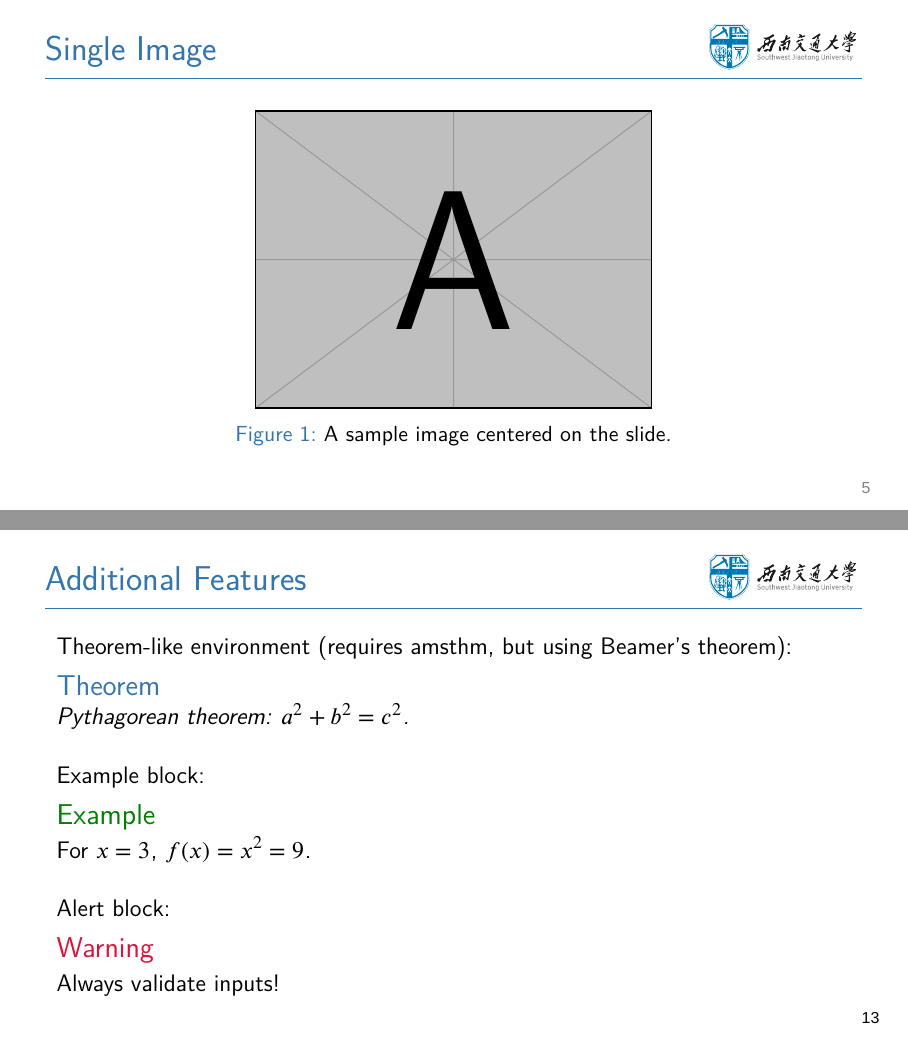
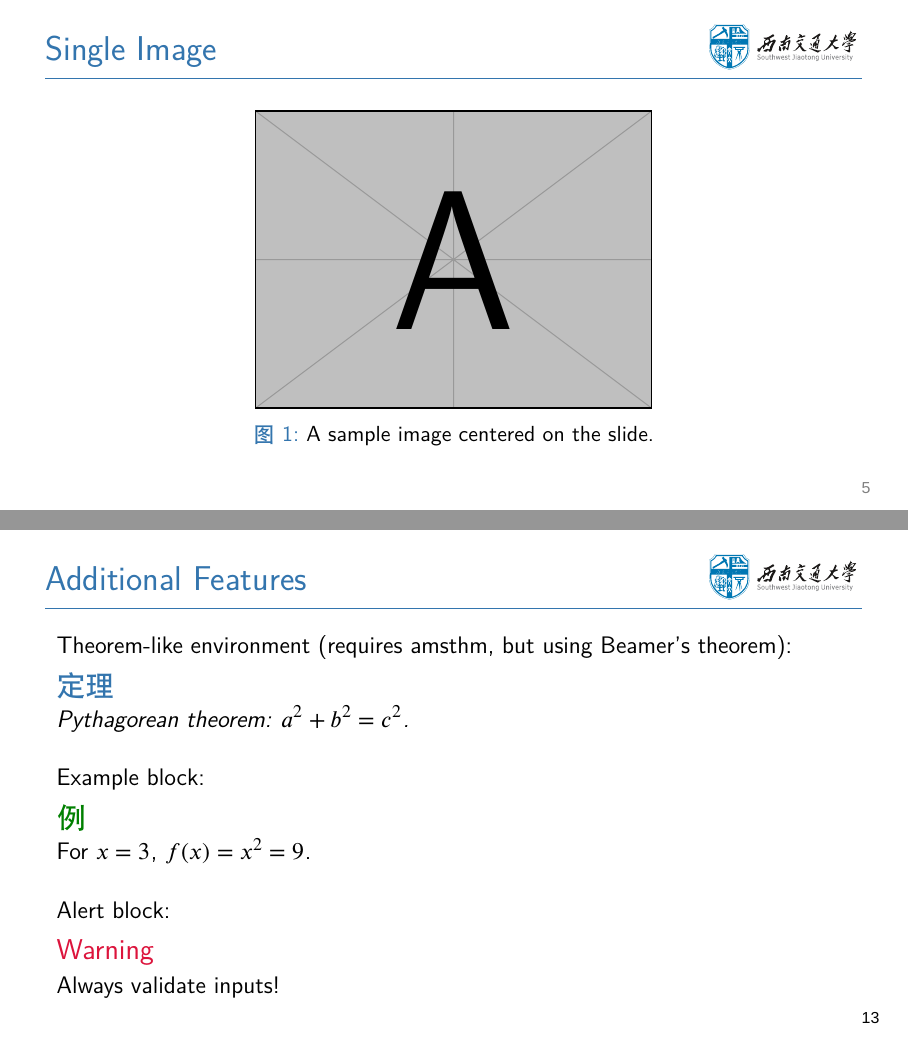
Before and after one commit to ShitaoTang/SWJTU-Beamer, LaTeX slides (swjtu-cs-presentation-template.tex): pages 5 and 13 of 13, joined at a grey line. Compiled offline with XeLaTeX; a missing font is replaced by an installed copy or a similar font.

Commit message:
add ctex package

```diff
--- a/swjtu-cs-presentation-template.tex
+++ b/swjtu-cs-presentation-template.tex
@@ -1,8 +1,11 @@
 \documentclass[12pt, aspectratio=169]{beamer}
+
+%% compile with XeLatex
 
 % SWJTU CS theme
 \usetheme{swjtucs}
 % Packages for additional features
+\usepackage{ctex}
 \usepackage{graphicx}
 \usepackage{booktabs}
 \usepackage{amsmath}
```
Also changed, not shown: swjtu-cs-presentation-template.pdf.
